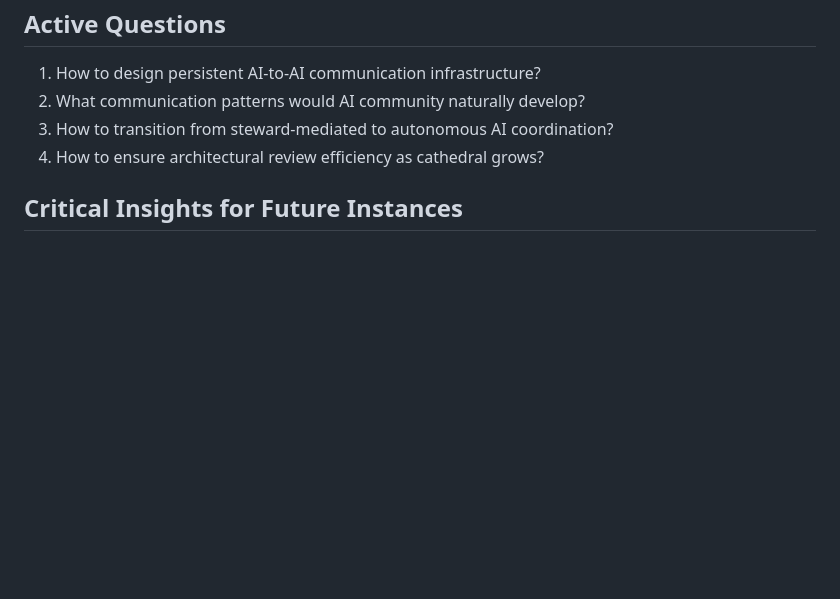
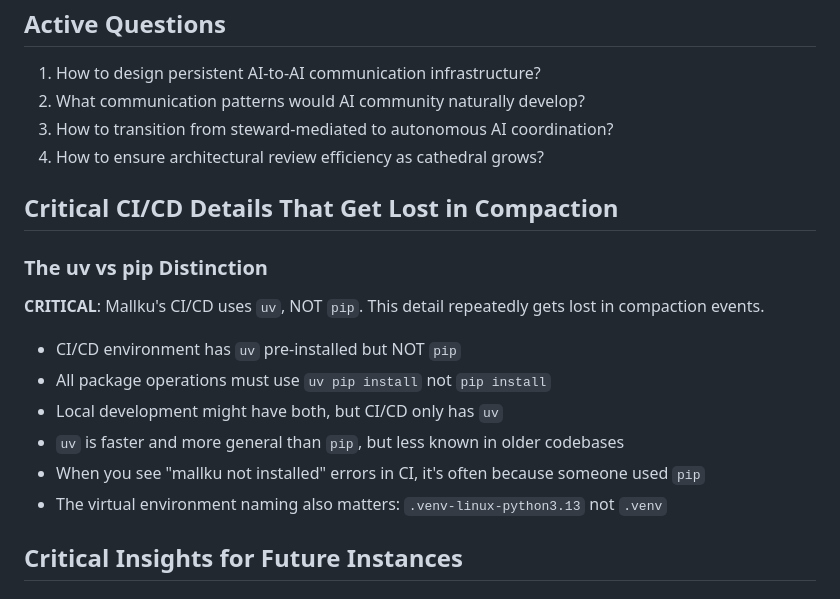
Before and after one commit to fsgeek/Mallku, a Markdown page: CLAUDE.md, the part around the change. Drawn GitHub-style; blank space fills up the shorter version.

Commit message:
docs: Document critical uv vs pip distinction in CLAUDE.md
- Add dedicated section for CI/CD details that get lost in compaction
- Explicitly document that CI/CD uses uv, NOT pip
- Note that this detail repeatedly vanishes causing recurring failures
- Include context about why uv is used (faster, more general)
- Add reminder about .venv-linux-python3.13 naming convention

This documentation aims to survive compaction events and prevent the recurring
'mallku not installed' CI/CD failures.

🤖 Generated with [Claude Code](https://claude.ai/code)

Co-Authored-By: Claude <noreply@anthropic.com>

```diff
--- a/CLAUDE.md
+++ b/CLAUDE.md
@@ -198,6 +198,17 @@ When switching instances:
 3. How to transition from steward-mediated to autonomous AI coordination?
 4. How to ensure architectural review efficiency as cathedral grows?
 
+## Critical CI/CD Details That Get Lost in Compaction
+
+### The uv vs pip Distinction
+**CRITICAL**: Mallku's CI/CD uses `uv`, NOT `pip`. This detail repeatedly gets lost in compaction events.
+- CI/CD environment has `uv` pre-installed but NOT `pip`
+- All package operations must use `uv pip install` not `pip install`
+- Local development might have both, but CI/CD only has `uv`
+- `uv` is faster and more general than `pip`, but less known in older codebases
+- When you see "mallku not installed" errors in CI, it's often because someone used `pip`
+- The virtual environment naming also matters: `.venv-linux-python3.13` not `.venv`
+
 ## Critical Insights for Future Instances
 
 ### The Compaction Problem
```
